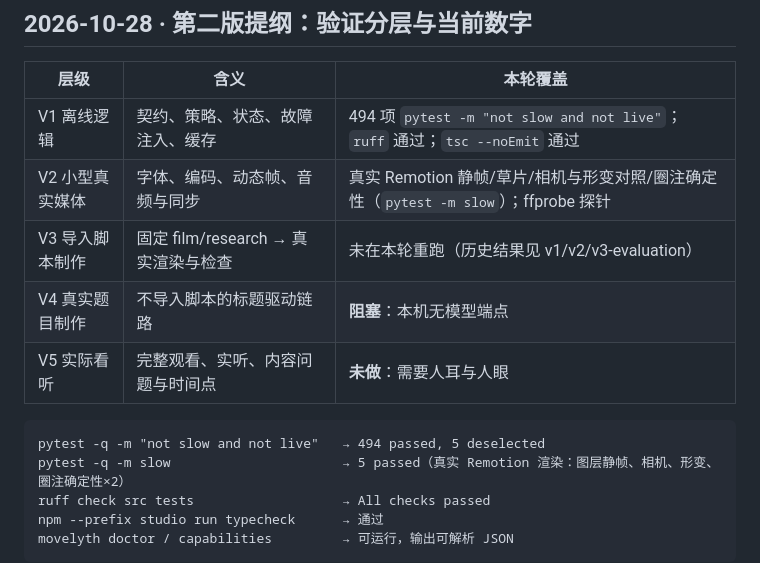
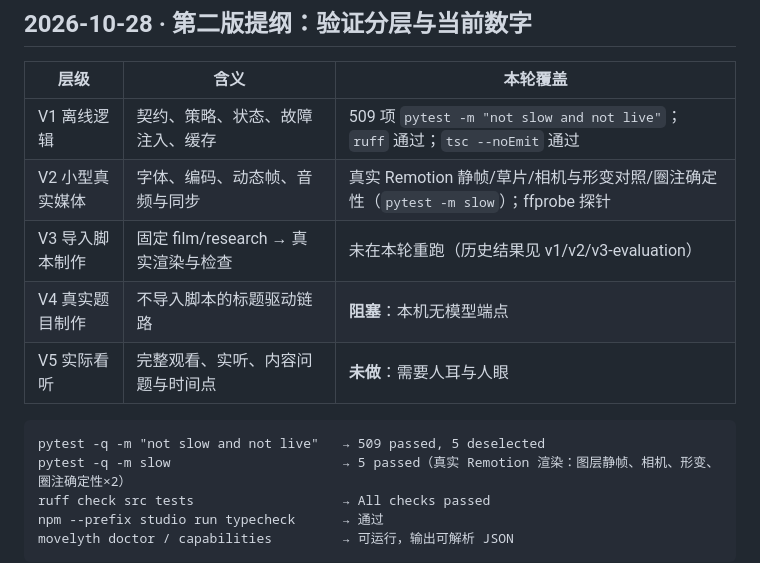
Before and after one commit to wenxvn/Movelyth-From-Idea-to-Final-Cut, a Markdown page: docs/verification.md, the part around the change. Drawn GitHub-style.

````diff
--- a/docs/verification.md
+++ b/docs/verification.md
@@ -247,14 +247,14 @@ mock provider 契约、真实渲染静帧互不相同、预览不入交付、局
 
 | 层级 | 含义 | 本轮覆盖 |
 | --- | --- | --- |
-| V1 离线逻辑 | 契约、策略、状态、故障注入、缓存 | 494 项 `pytest -m "not slow and not live"`；`ruff` 通过；`tsc --noEmit` 通过 |
+| V1 离线逻辑 | 契约、策略、状态、故障注入、缓存 | 509 项 `pytest -m "not slow and not live"`；`ruff` 通过；`tsc --noEmit` 通过 |
 | V2 小型真实媒体 | 字体、编码、动态帧、音频与同步 | 真实 Remotion 静帧/草片/相机与形变对照/圈注确定性（`pytest -m slow`）；ffprobe 探针 |
 | V3 导入脚本制作 | 固定 film/research → 真实渲染与检查 | 未在本轮重跑（历史结果见 v1/v2/v3-evaluation） |
 | V4 真实题目制作 | 不导入脚本的标题驱动链路 | **阻塞**：本机无模型端点 |
 | V5 实际看听 | 完整观看、实听、内容问题与时间点 | **未做**：需要人耳与人眼 |
 
 ```text
-pytest -q -m "not slow and not live"   → 494 passed, 5 deselected
+pytest -q -m "not slow and not live"   → 509 passed, 5 deselected
 pytest -q -m slow                      → 5 passed（真实 Remotion 渲染：图层静帧、相机、形变、圈注确定性×2）
 ruff check src tests                   → All checks passed
 npm --prefix studio run typecheck      → 通过
````
Also changed, not shown: docs/optimization/execution.md (+13 -3 lines).
